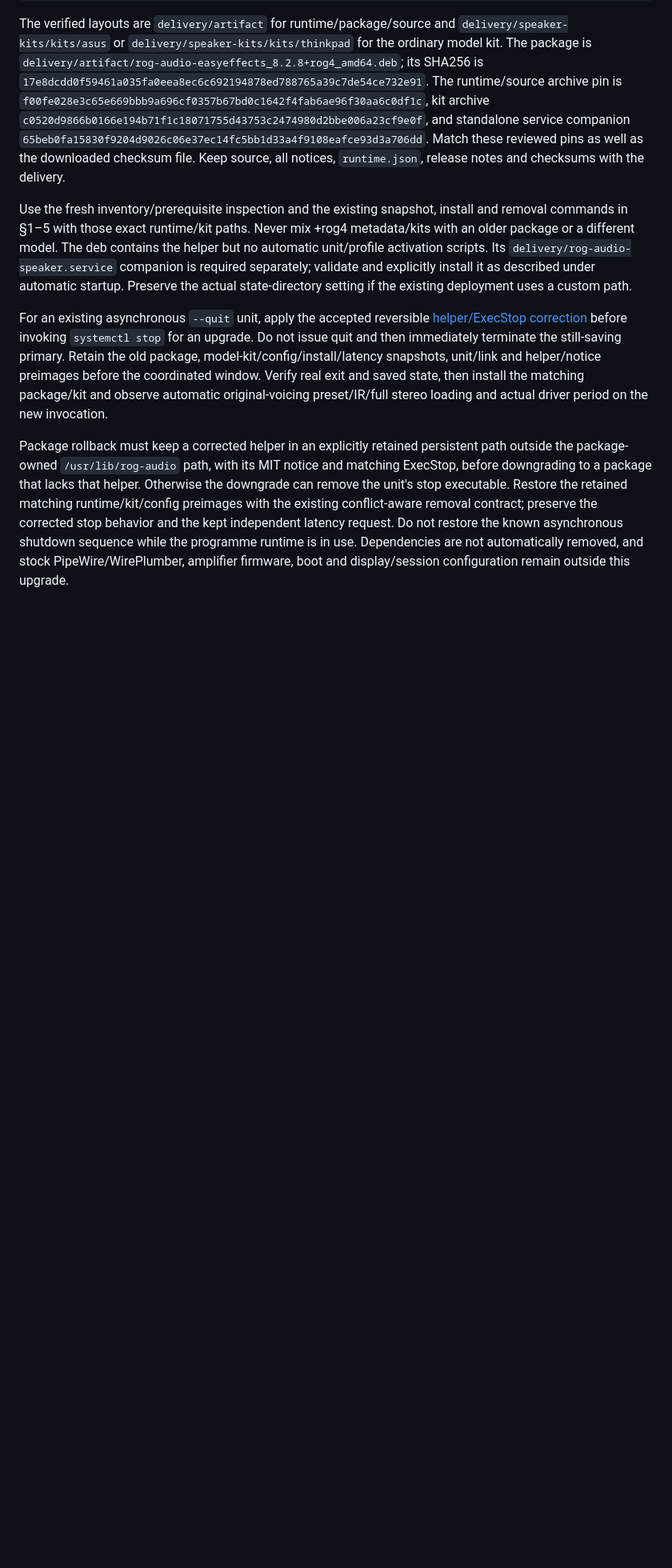
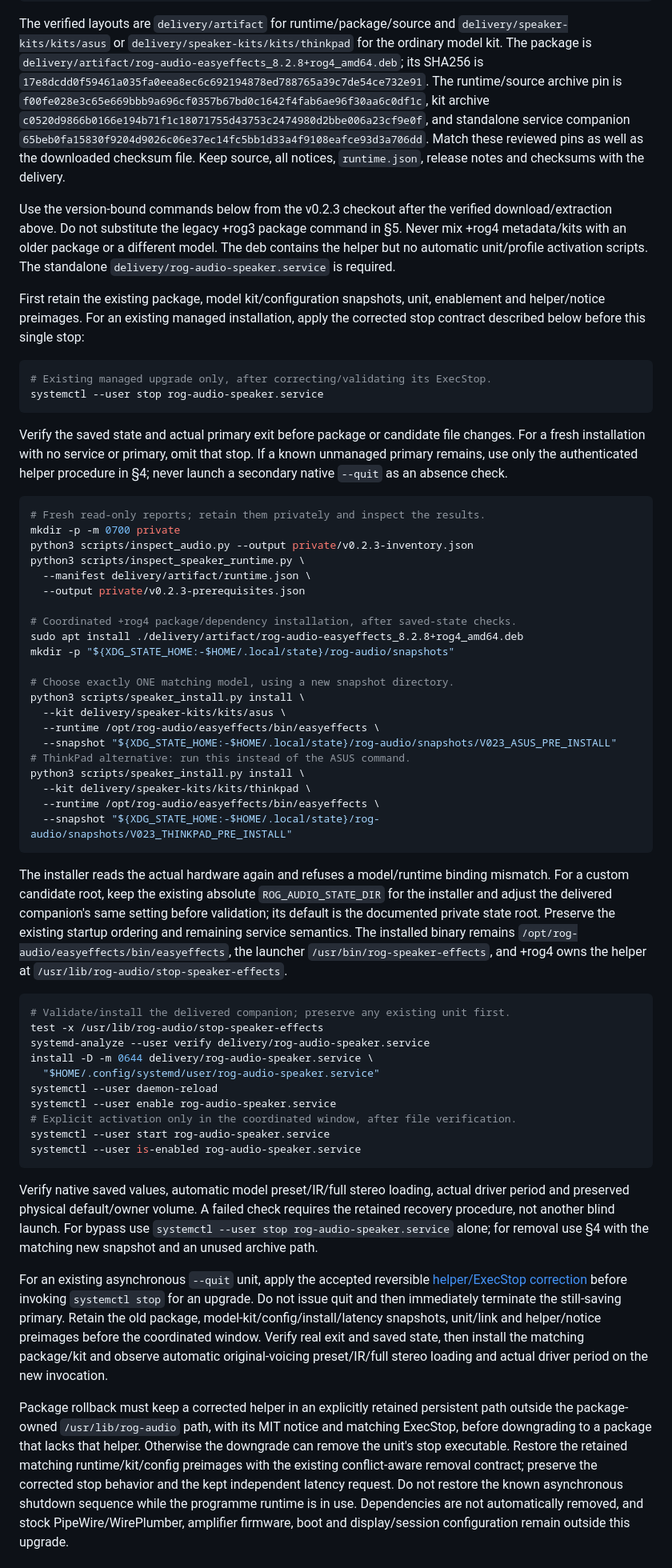
Before and after one commit to pjunod/rog_audio, a Markdown page: docs/SPEAKER_INSTALL.md, the part around one of its changes. Shown at 80% size. Rendered like a GitHub page; blank space fills up the shorter version.

Commit message:
Bind installation versions and stop only authenticated primaries

````diff
--- a/docs/SPEAKER_INSTALL.md
+++ b/docs/SPEAKER_INSTALL.md
@@ -89,13 +89,77 @@ and standalone service companion `65beb0fa15830f9204d9026c06e37ec14fc5bb1d33a4f9
 Match these reviewed pins as well as the downloaded checksum file. Keep source,
 all notices, `runtime.json`, release notes and checksums with the delivery.
 
-Use the fresh inventory/prerequisite inspection and the existing snapshot,
-install and removal commands in §1–5 with those exact runtime/kit paths. Never
-mix +rog4 metadata/kits with an older package or a different model. The deb
-contains the helper but no automatic unit/profile activation scripts. Its
-`delivery/rog-audio-speaker.service` companion is required separately; validate
-and explicitly install it as described under automatic startup. Preserve the
-actual state-directory setting if the existing deployment uses a custom path.
+Use the version-bound commands below from the v0.2.3 checkout after the
+verified download/extraction above. Do not substitute the legacy +rog3 package
+command in §5. Never mix +rog4 metadata/kits with an older package or a different
+model. The deb contains the helper but no automatic unit/profile activation
+scripts. The standalone `delivery/rog-audio-speaker.service` is required.
+
+First retain the existing package, model kit/configuration snapshots, unit,
+enablement and helper/notice preimages. For an existing managed installation,
+apply the corrected stop contract described below before this single stop:
+
+```bash
+# Existing managed upgrade only, after correcting/validating its ExecStop.
+systemctl --user stop rog-audio-speaker.service
+```
+
+Verify the saved state and actual primary exit before package or candidate
+file changes. For a fresh installation with no service or primary, omit that
+stop. If a known unmanaged primary remains, use only the authenticated helper
+procedure in §4; never launch a secondary native `--quit` as an absence check.
+
+```bash
+# Fresh read-only reports; retain them privately and inspect the results.
+mkdir -p -m 0700 private
+python3 scripts/inspect_audio.py --output private/v0.2.3-inventory.json
+python3 scripts/inspect_speaker_runtime.py \
+  --manifest delivery/artifact/runtime.json \
+  --output private/v0.2.3-prerequisites.json
+
+# Coordinated +rog4 package/dependency installation, after saved-state checks.
+sudo apt install ./delivery/artifact/rog-audio-easyeffects_8.2.8+rog4_amd64.deb
+mkdir -p "${XDG_STATE_HOME:-$HOME/.local/state}/rog-audio/snapshots"
+
+# Choose exactly ONE matching model, using a new snapshot directory.
+python3 scripts/speaker_install.py install \
+  --kit delivery/speaker-kits/kits/asus \
+  --runtime /opt/rog-audio/easyeffects/bin/easyeffects \
+  --snapshot "${XDG_STATE_HOME:-$HOME/.local/state}/rog-audio/snapshots/V023_ASUS_PRE_INSTALL"
+# ThinkPad alternative: run this instead of the ASUS command.
+python3 scripts/speaker_install.py install \
+  --kit delivery/speaker-kits/kits/thinkpad \
+  --runtime /opt/rog-audio/easyeffects/bin/easyeffects \
+  --snapshot "${XDG_STATE_HOME:-$HOME/.local/state}/rog-audio/snapshots/V023_THINKPAD_PRE_INSTALL"
+```
+
+The installer reads the actual hardware again and refuses a model/runtime
+binding mismatch. For a custom candidate root, keep the existing absolute
+`ROG_AUDIO_STATE_DIR` for the installer and adjust the delivered companion's
+same setting before validation; its default is the documented private state
+root. Preserve the existing startup ordering and remaining service semantics.
+The installed binary remains `/opt/rog-audio/easyeffects/bin/easyeffects`, the
+launcher `/usr/bin/rog-speaker-effects`, and +rog4 owns the helper at
+`/usr/lib/rog-audio/stop-speaker-effects`.
+
+```bash
+# Validate/install the delivered companion; preserve any existing unit first.
+test -x /usr/lib/rog-audio/stop-speaker-effects
+systemd-analyze --user verify delivery/rog-audio-speaker.service
+install -D -m 0644 delivery/rog-audio-speaker.service \
+  "$HOME/.config/systemd/user/rog-audio-speaker.service"
+systemctl --user daemon-reload
+systemctl --user enable rog-audio-speaker.service
+# Explicit activation only in the coordinated window, after file verification.
+systemctl --user start rog-audio-speaker.service
+systemctl --user is-enabled rog-audio-speaker.service
+```
+
+Verify native saved values, automatic model preset/IR/full stereo loading,
+actual driver period and preserved physical default/owner volume. A failed
+check requires the retained recovery procedure, not another blind launch.
+For bypass use `systemctl --user stop rog-audio-speaker.service` alone;
+for removal use §4 with the matching new snapshot and an unused archive path.
 
 For an existing asynchronous `--quit` unit, apply the accepted reversible
 [helper/ExecStop correction](SPEAKER_SERVICE.md#3-distinguish-package-distribution-from-the-live-backport)
````
Also changed, not shown: other parts of docs/SPEAKER_INSTALL.md (+48 -14 lines).
